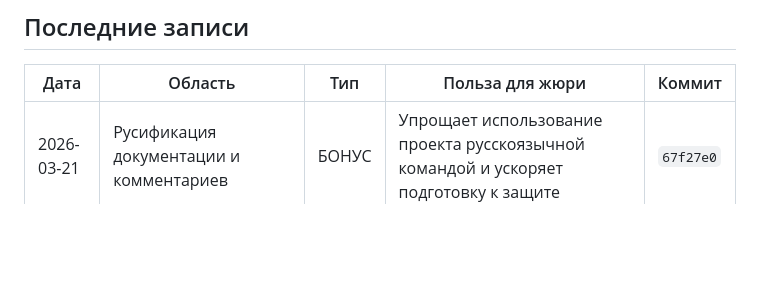
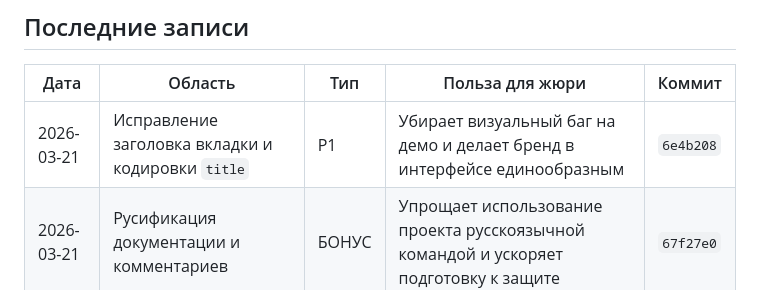
Before and after one commit to kleget/titanit-profdnk-mvp, a Markdown page: docs/PROGRESS.md, the part around the change. Drawn GitHub-style; blank space fills up the shorter version.

Commit message:
docs: зафиксировать исправление заголовка вкладки в прогрессе

```diff
--- a/docs/PROGRESS.md
+++ b/docs/PROGRESS.md
@@ -27,6 +27,7 @@
 ## Последние записи
 | Дата | Область | Тип | Польза для жюри | Коммит |
 |---|---|---|---|---|
+| 2026-03-21 | Исправление заголовка вкладки и кодировки `title` | P1 | Убирает визуальный баг на демо и делает бренд в интерфейсе единообразным | `6e4b208` |
 | 2026-03-21 | Русификация документации и комментариев | БОНУС | Упрощает использование проекта русскоязычной командой и ускоряет подготовку к защите | `67f27e0` |
 | 2026-03-21 | Напоминания об окончании доступа (админ + психолог) | БОНУС | Показывает зрелость продукта и проактивный UX, а не только базовый поток | `b95144b` |
 | 2026-03-21 | Адаптивный интерфейс для админки/опросников/деталей теста | БОНУС | Повышает качество демонстрации и реальную применимость на мобильных устройствах | `36e6c29` |
```
